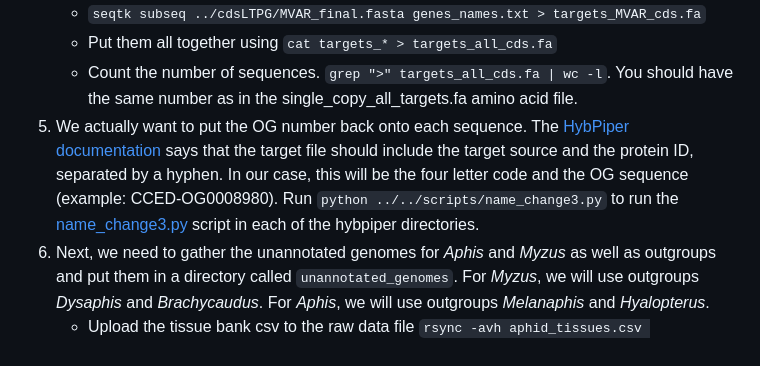
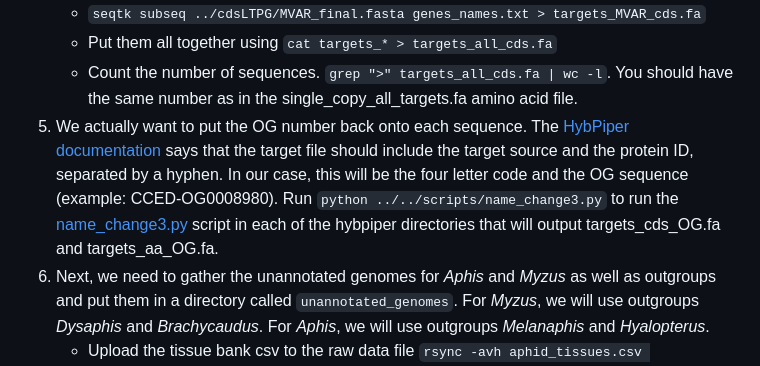
Before and after one commit to rebeclem/aphids, a Markdown page: hybpiper_setup.md, the part around the change. Rendered like a GitHub page.

Commit message:
added thing to name_change3.py

```diff
--- a/hybpiper_setup.md
+++ b/hybpiper_setup.md
@@ -25,7 +25,7 @@
     * `seqtk subseq ../cdsLTPG/MVAR_final.fasta genes_names.txt > targets_MVAR_cds.fa`
     * Put them all together using `cat targets_* > targets_all_cds.fa`
     * Count the number of sequences. `grep ">" targets_all_cds.fa | wc -l`. You should have the same number as in the single_copy_all_targets.fa amino acid file.
-5) We actually want to put the OG number back onto each sequence. The [HybPiper documentation](https://github.com/mossmatters/HybPiper/wiki) says that the target file should  include the target source and the protein ID, separated by a hyphen. In our case, this will be the four letter code and the OG sequence (example: CCED-OG0008980). Run `python ../../scripts/name_change3.py` to run the [name_change3.py](scripts/name_change3.py) script in each of the hybpiper directories.
+5) We actually want to put the OG number back onto each sequence. The [HybPiper documentation](https://github.com/mossmatters/HybPiper/wiki) says that the target file should  include the target source and the protein ID, separated by a hyphen. In our case, this will be the four letter code and the OG sequence (example: CCED-OG0008980). Run `python ../../scripts/name_change3.py` to run the [name_change3.py](scripts/name_change3.py) script in each of the hybpiper directories that will output targets_cds_OG.fa and targets_aa_OG.fa.
 6) Next, we need to gather the unannotated genomes for *Aphis* and *Myzus* as well as outgroups and put them in a directory called `unannotated_genomes`. For *Myzus*, we will use outgroups *Dysaphis* and *Brachycaudus*. For *Aphis*, we will use outgroups *Melanaphis* and *Hyalopterus*.
     * Upload the tissue bank csv to the raw data file `rsync -avh aphid_tissues.csv rebecca.clement@ceres.scinet.usda.gov:/90daydata/aphid_phylogenomics/becca/raw_data`.
     * Put the *Aphis* and *Myzus* into different cvs files with `grep "Aphis," aphid_tissues.csv > aphis_accessions.csv`, and `grep "Myzus," aphid_tissues.csv > myzus_accessions.csv`.
```
